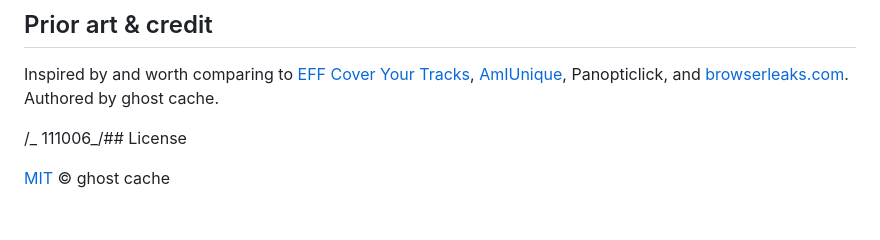
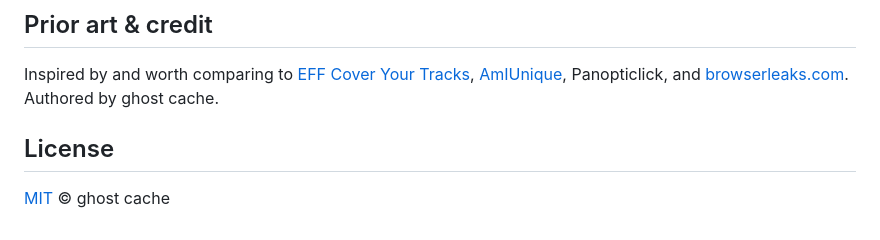
Before and after one commit to AbdulAhad-69/DarkFlags, a Markdown page: README.md, the part around the change. Drawn GitHub-style.

Commit message:
Update license section in README.md
Removed outdated license section and added a new license header.

```diff
--- a/README.md
+++ b/README.md
@@ -65,7 +65,6 @@ Host it at its own `https://` origin for the full surface — some probes (WebRT
 ## Prior art & credit
 
 Inspired by and worth comparing to [EFF Cover Your Tracks](https://coveryourtracks.eff.org), [AmIUnique](https://amiunique.org), Panopticlick, and [browserleaks.com](https://browserleaks.com). Authored by ghost cache.
-
-/_ 111006_/## License
+## License
 
 [MIT](LICENSE) © ghost cache
```
